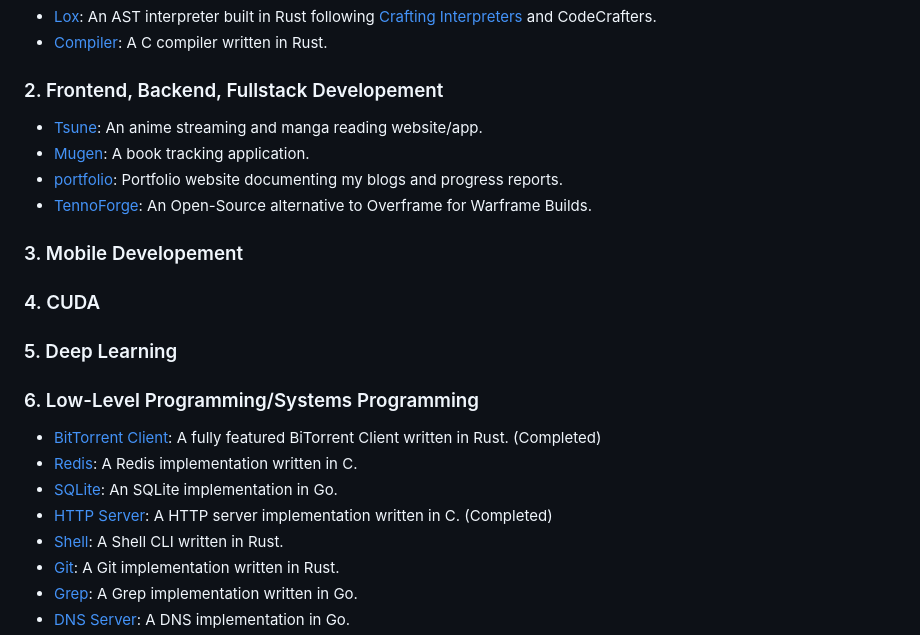
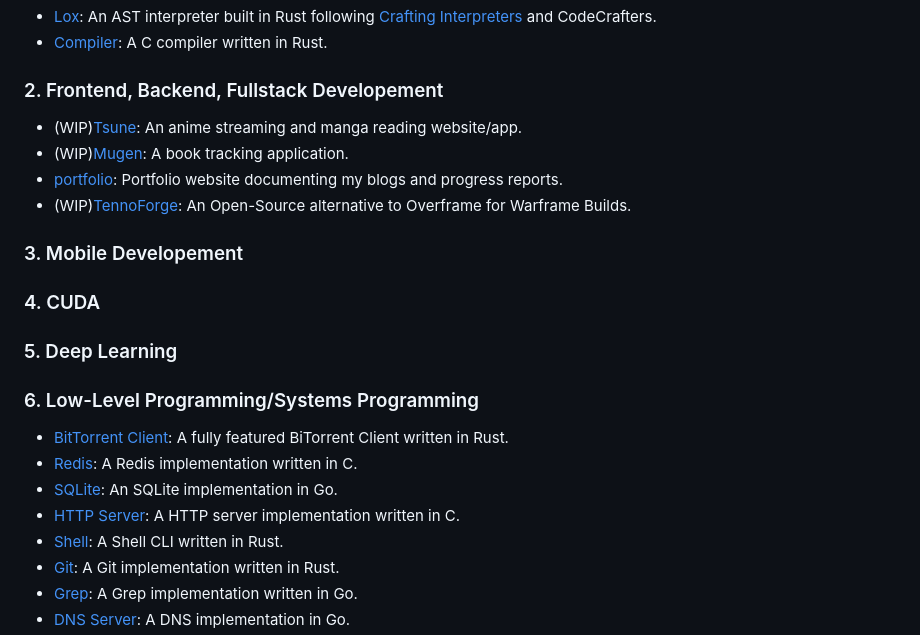
Before and after one commit to Meillaya/meillaya, a Markdown page: README.md, the part around the change. Rendered like a GitHub page.

```diff
--- a/README.md
+++ b/README.md
@@ -45,10 +45,10 @@ Here are some ideas to get you started:
  - [Compiler](https://github.com/Meillaya/Compiler): A C compiler written in Rust.
 
 ### 2. Frontend, Backend, Fullstack Developement
- - [Tsune](https://github.com/Meillaya/Tsune): An anime streaming and manga reading website/app.
- - [Mugen](https://github.com/Meillaya/Mugen): A book tracking application.
+ - (WIP)[Tsune](https://github.com/Meillaya/Tsune): An anime streaming and manga reading website/app.
+ - (WIP)[Mugen](https://github.com/Meillaya/Mugen): A book tracking application.
  - [portfolio](https://github.com/Meillaya/portfolio): Portfolio website documenting my blogs and progress reports.
- - [TennoForge](https://github.com/Meillaya/TennoForge): An Open-Source alternative to Overframe for Warframe Builds.
+ - (WIP)[TennoForge](https://github.com/Meillaya/TennoForge): An Open-Source alternative to Overframe for Warframe Builds.
 
 ### 3. Mobile Developement
 
@@ -57,10 +57,10 @@ Here are some ideas to get you started:
 ### 5. Deep Learning
 
 ### 6. Low-Level Programming/Systems Programming
- - [BitTorrent Client](https://github.com/Meillaya/BitTorrentClient): A fully featured BiTorrent Client written in Rust. (Completed)
+ - [BitTorrent Client](https://github.com/Meillaya/BitTorrentClient): A fully featured BiTorrent Client written in Rust.
  - [Redis](https://github.com/Meillaya/Redis): A Redis implementation written in C.
  - [SQLite](https://github.com/Meillaya/SQLite): An SQLite implementation in Go.
- - [HTTP Server](https://github.com/Meillaya/HTTPServer): A HTTP server implementation written in C. (Completed)
+ - [HTTP Server](https://github.com/Meillaya/HTTPServer): A HTTP server implementation written in C.
  - [Shell](https://github.com/Meillaya/shell): A Shell CLI written in Rust.
  - [Git](https://github.com/Meillaya/Git): A Git implementation written in Rust.
  - [Grep](https://github.com/Meillaya/grep): A Grep implementation written in Go.
```
